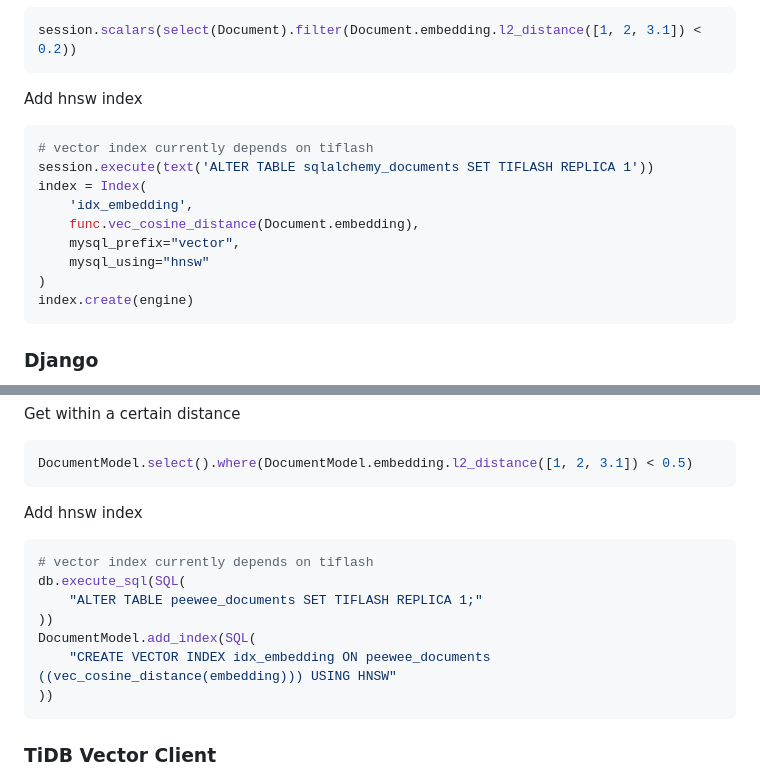
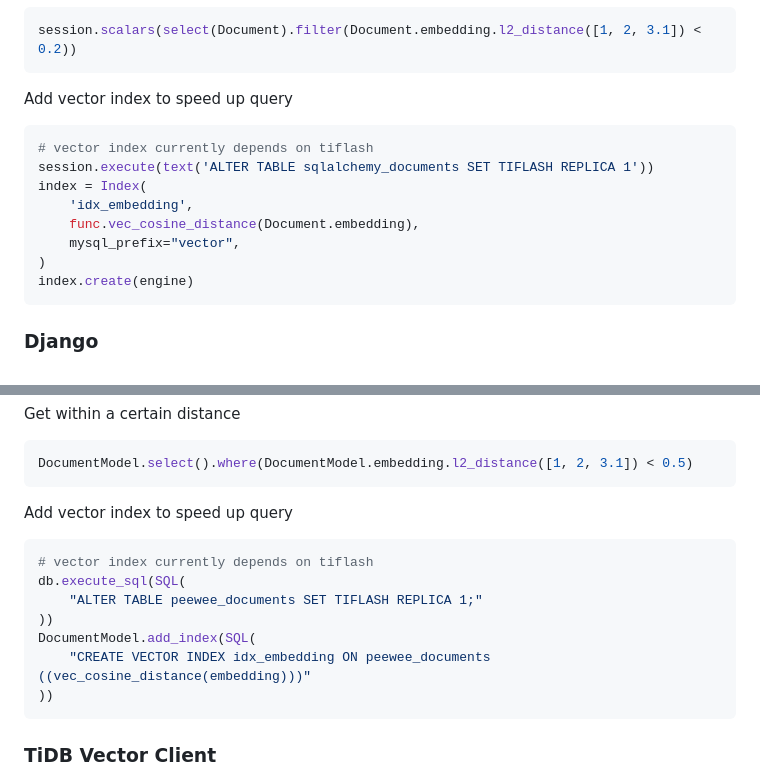
Before and after one commit to pingcap/tidb-vector-python, a Markdown page: README.md, 2 parts joined by grey strips. Drawn GitHub-style.

Commit message:
aviod explicitly using HNSW

````diff
--- a/README.md
+++ b/README.md
@@ -76,7 +76,7 @@ Get within a certain distance
 session.scalars(select(Document).filter(Document.embedding.l2_distance([1, 2, 3.1]) < 0.2))
 ```
 
-Add hnsw index
+Add vector index to speed up query
 
 ```python
 # vector index currently depends on tiflash
@@ -85,7 +85,6 @@ index = Index(
     'idx_embedding',
     func.vec_cosine_distance(Document.embedding),
     mysql_prefix="vector",
-    mysql_using="hnsw"
 )
 index.create(engine)
 ```
@@ -161,7 +160,7 @@ Get within a certain distance
 DocumentModel.select().where(DocumentModel.embedding.l2_distance([1, 2, 3.1]) < 0.5)
 ```
 
-Add hnsw index
+Add vector index to speed up query
 
 ```python
 # vector index currently depends on tiflash
@@ -169,7 +168,7 @@ db.execute_sql(SQL(
     "ALTER TABLE peewee_documents SET TIFLASH REPLICA 1;"
 ))
 DocumentModel.add_index(SQL(
-    "CREATE VECTOR INDEX idx_embedding ON peewee_documents ((vec_cosine_distance(embedding))) USING HNSW"
+    "CREATE VECTOR INDEX idx_embedding ON peewee_documents ((vec_cosine_distance(embedding)))"
 ))
 ```
 
````
